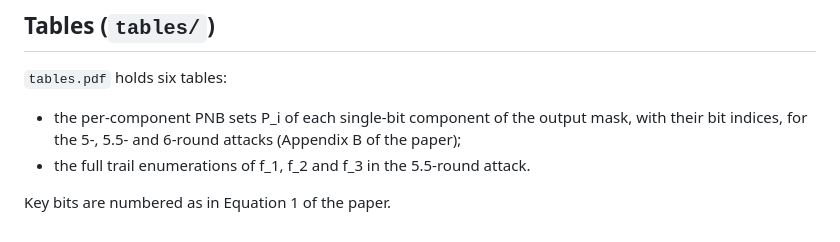
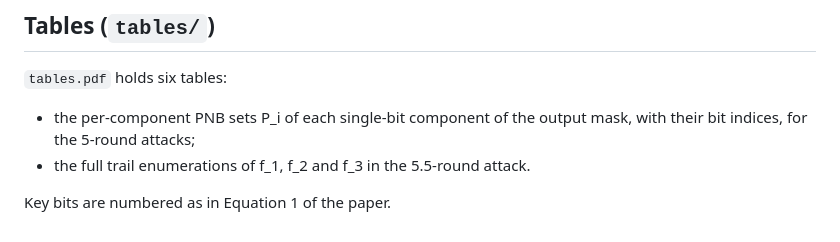
Before and after one commit to hirengarai/forro_artifacts, a Markdown page: paper-supplement/README.md, the part around the change. GitHub-like rendering.

Commit message:
Clarify PNB sets description in README
Updated README to specify that PNB sets are for 5-round attacks only.

```diff
--- a/paper-supplement/README.md
+++ b/paper-supplement/README.md
@@ -21,7 +21,7 @@ Trail figures on the subround diagrams. Notation as in Section 3.6 of the paper:
 
 `tables.pdf` holds six tables:
 
-- the per-component PNB sets P_i of each single-bit component of the output mask, with their bit indices, for the 5-, 5.5- and 6-round attacks (Appendix B of the paper);
+- the per-component PNB sets P_i of each single-bit component of the output mask, with their bit indices, for the 5-round attacks;
 - the full trail enumerations of f_1, f_2 and f_3 in the 5.5-round attack.
 
 Key bits are numbered as in Equation 1 of the paper.
```
